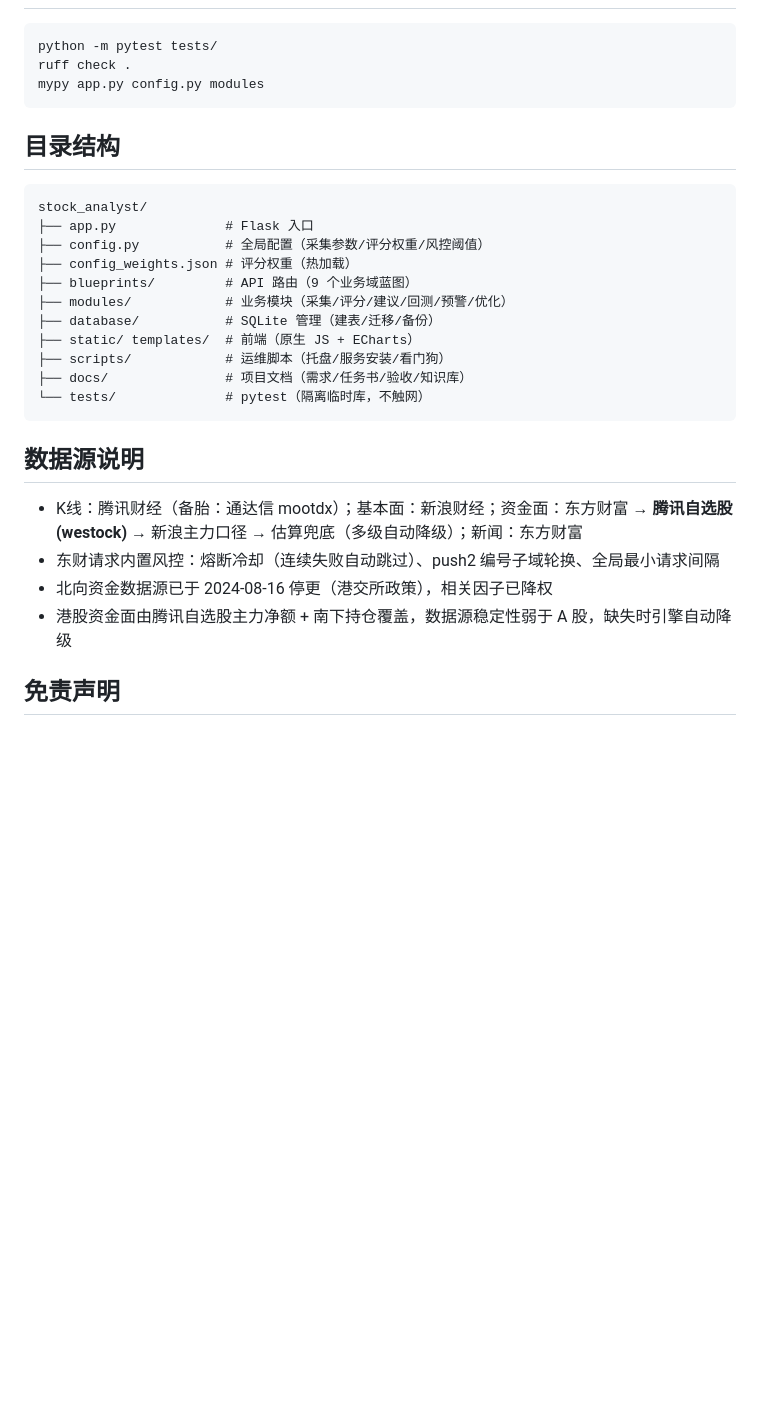
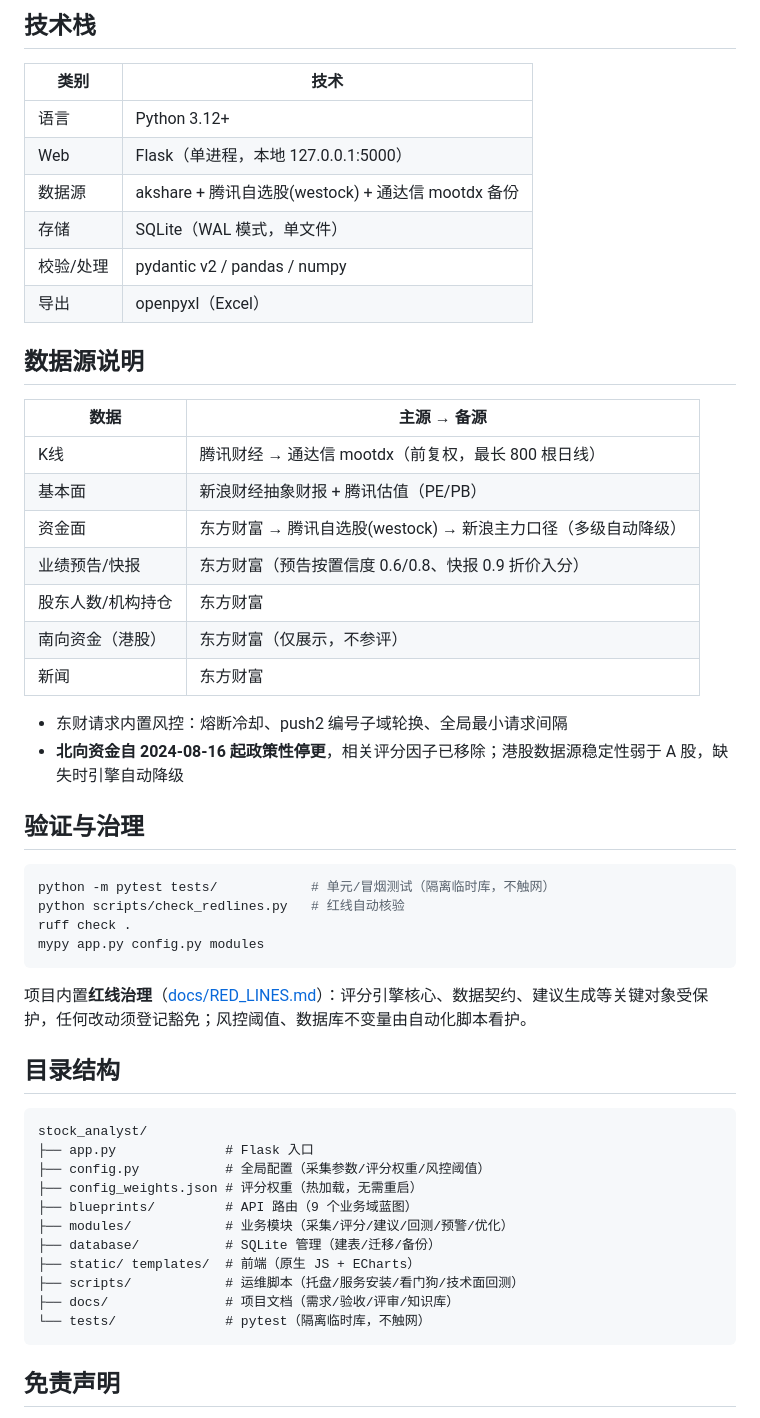
Before and after one commit to zhenglibin19890627-arch/stock-analyst, a Markdown page: README.md, the part around one of its changes. GitHub-like rendering; blank space fills up the shorter version.

````diff
--- a/README.md
+++ b/README.md
@@ -50,9 +58,39 @@ python app.py
+## 技术栈
+
+| 类别 | 技术 |
+|------|------|
+| 语言 | Python 3.12+ |
+| Web | Flask（单进程，本地 127.0.0.1:5000） |
+| 数据源 | akshare + 腾讯自选股(westock) + 通达信 mootdx 备份 |
+| 存储 | SQLite（WAL 模式，单文件） |
+| 校验/处理 | pydantic v2 / pandas / numpy |
+| 导出 | openpyxl（Excel） |
+
+## 数据源说明
+
+| 数据 | 主源 → 备源 |
+|------|------------|
+| K线 | 腾讯财经 → 通达信 mootdx（前复权，最长 800 根日线） |
+| 基本面 | 新浪财经抽象财报 + 腾讯估值（PE/PB） |
+| 资金面 | 东方财富 → 腾讯自选股(westock) → 新浪主力口径（多级自动降级） |
+| 业绩预告/快报 | 东方财富（预告按置信度 0.6/0.8、快报 0.9 折价入分） |
+| 股东人数/机构持仓 | 东方财富 |
+| 南向资金（港股） | 东方财富（仅展示，不参评） |
+| 新闻 | 东方财富 |
+
+- 东财请求内置风控：熔断冷却、push2 编号子域轮换、全局最小请求间隔
+- **北向资金自 2024-08-16 起政策性停更**，相关评分因子已移除；港股数据源稳定性弱于 A 股，缺失时引擎自动降级
+
+## 验证与治理
 
 ```bash
-python -m pytest tests/
+python -m pytest tests/            # 单元/冒烟测试（隔离临时库，不触网）
+python scripts/check_redlines.py   # 红线自动核验
 ruff check .
 mypy app.py config.py modules
 ```
+
+项目内置**红线治理**（[docs/RED_LINES.md](docs/RED_LINES.md)）：评分引擎核心、数据契约、建议生成等关键对象受保护，任何改动须登记豁免；风控阈值、数据库不变量由自动化脚本看护。
 
 ## 目录结构
 
@@ -60,22 +98,15 @@ mypy app.py config.py modules
 stock_analyst/
 ├── app.py              # Flask 入口
 ├── config.py           # 全局配置（采集参数/评分权重/风控阈值）
-├── config_weights.json # 评分权重（热加载）
+├── config_weights.json # 评分权重（热加载，无需重启）
 ├── blueprints/         # API 路由（9 个业务域蓝图）
 ├── modules/            # 业务模块（采集/评分/建议/回测/预警/优化）
 ├── database/           # SQLite 管理（建表/迁移/备份）
 ├── static/ templates/  # 前端（原生 JS + ECharts）
-├── scripts/            # 运维脚本（托盘/服务安装/看门狗）
-├── docs/               # 项目文档（需求/任务书/验收/知识库）
+├── scripts/            # 运维脚本（托盘/服务安装/看门狗/技术面回测）
+├── docs/               # 项目文档（需求/验收/评审/知识库）
 └── tests/              # pytest（隔离临时库，不触网）
 ```
-
-## 数据源说明
-
-- K线：腾讯财经（备胎：通达信 mootdx）；基本面：新浪财经；资金面：东方财富 → **腾讯自选股(westock)** → 新浪主力口径 → 估算兜底（多级自动降级）；新闻：东方财富
-- 东财请求内置风控：熔断冷却（连续失败自动跳过）、push2 编号子域轮换、全局最小请求间隔
-- 北向资金数据源已于 2024-08-16 停更（港交所政策），相关因子已降权
-- 港股资金面由腾讯自选股主力净额 + 南下持仓覆盖，数据源稳定性弱于 A 股，缺失时引擎自动降级
 
 ## 免责声明
 
````
Also changed, not shown: other parts of README.md (+32 -24 lines).
